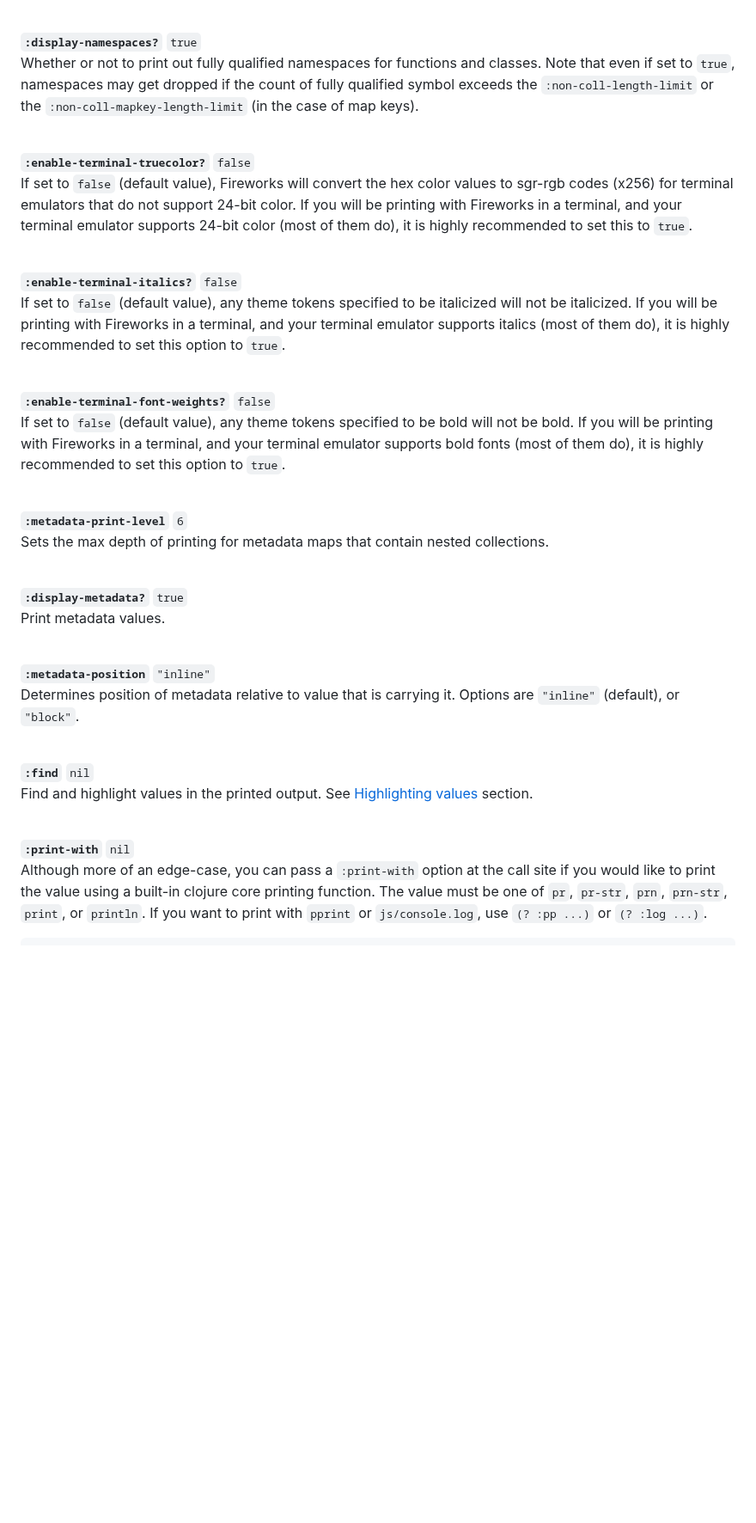
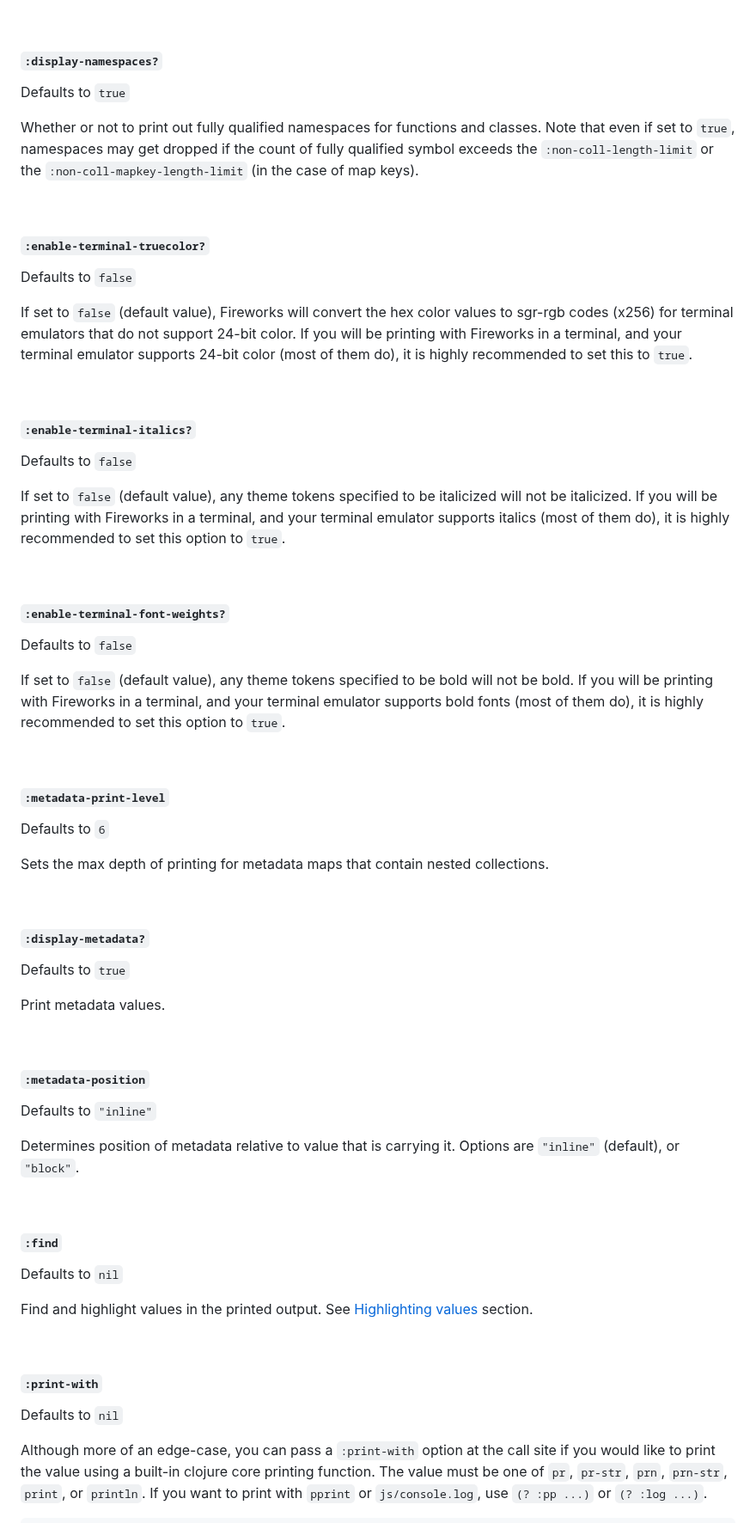
Before and after one commit to paintparty/fireworks, a Markdown page: README.md, the part around one of its changes. Shown at 86% size. Drawn GitHub-style; blank space fills up the shorter version.

````diff
--- a/README.md
+++ b/README.md
@@ -413,58 +431,76 @@ Sets the level of rainbow bracket intensity to `"high"` or `"low"`.  Default val
 
 <br>
 
-**`:display-namespaces?`** `true`<br>
+#### **`:display-namespaces?`**
+Defaults to `true`<br>
+
 Whether or not to print out fully qualified namespaces for functions and classes. Note that even if set to `true`, namespaces may get dropped if the count of fully qualified symbol exceeds the `:non-coll-length-limit` or the `:non-coll-mapkey-length-limit` (in the case of map keys).
 
 
 <br>
 
-**`:enable-terminal-truecolor?`** `false`<br>
+#### **`:enable-terminal-truecolor?`**
+Defaults to `false`<br>
+
 If set to `false` (default value), Fireworks will convert the hex color values to sgr-rgb codes (x256) for terminal emulators that do not support 24-bit color. If you will be printing with Fireworks in a terminal, and your terminal emulator supports 24-bit color (most of them do), it is highly recommended to set this to `true`.
 
 
 <br>
 
-**`:enable-terminal-italics?`** `false`<br>
+#### **`:enable-terminal-italics?`**
+Defaults to `false`<br>
+
 If set to `false` (default value), any theme tokens specified to be italicized will not be italicized. If you will be printing with Fireworks in a terminal, and your terminal emulator supports italics (most of them do), it is highly recommended to set this option to `true`.
 
 
 <br>
 
-**`:enable-terminal-font-weights?`** `false`<br>
+#### **`:enable-terminal-font-weights?`**
+Defaults to `false`<br>
+
 If set to `false` (default value), any theme tokens specified to be bold will not be bold. If you will be printing with Fireworks in a terminal, and your terminal emulator supports bold fonts (most of them do), it is highly recommended to set this option to `true`.
 
 
 <br>
 
-**`:metadata-print-level`** `6`<br>
+#### **`:metadata-print-level`**
+Defaults to `6`<br>
+
 Sets the max depth of printing for metadata maps that contain nested collections.
 
 <br>
 
-**`:display-metadata?`** `true`<br>
+#### **`:display-metadata?`**
+Defaults to `true`<br>
+
 Print metadata values.
 
 <br>
 
-**`:metadata-position`** `"inline"`<br>
+#### **`:metadata-position`**
+Defaults to `"inline"`<br>
+
 Determines position of metadata relative to value that is carrying it. Options are `"inline"` (default), or `"block"`.
 
 <br>
 
-<!-- **`:custom-printers`** `nil`
+<!-- #### **`:custom-printers`** `nil`
 
 Custom print handlers for objects and collections. See [Custom Printers](#custom-printers) section.
 
 <br>
 <br> -->
 
-**`:find`** `nil`<br>
+#### **`:find`**
+Defaults to `nil`<br>
+
 Find and highlight values in the printed output. See [Highlighting values](#highlighting-values) section.
 
 <br>
 
-**`:print-with`** `nil`<br>
+#### **`:print-with`**
+Defaults to `nil`<br>
+
 Although more of an edge-case, you can pass a `:print-with` option at the call site if you would like to print the value using a built-in clojure core printing function. The value must be one of `pr`, `pr-str`, `prn`, `prn-str`, `print`, or `println`. If you want to print with `pprint` or `js/console.log`, use `(? :pp ...)` or `(? :log ...)`.
 
 ```Clojure
````
Also changed, not shown: other parts of README.md (+35 -17 lines).
